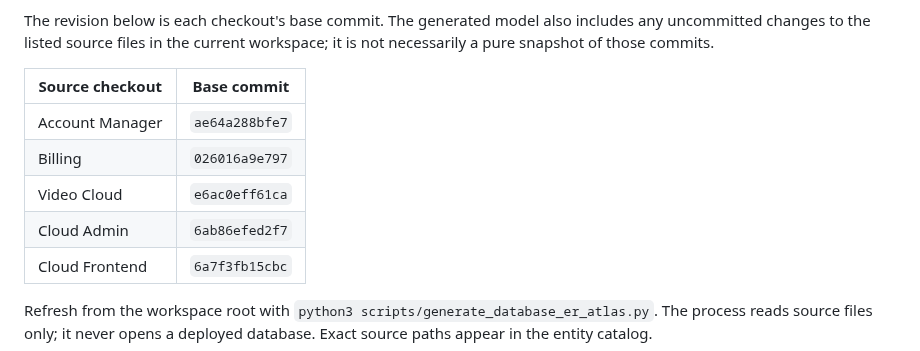
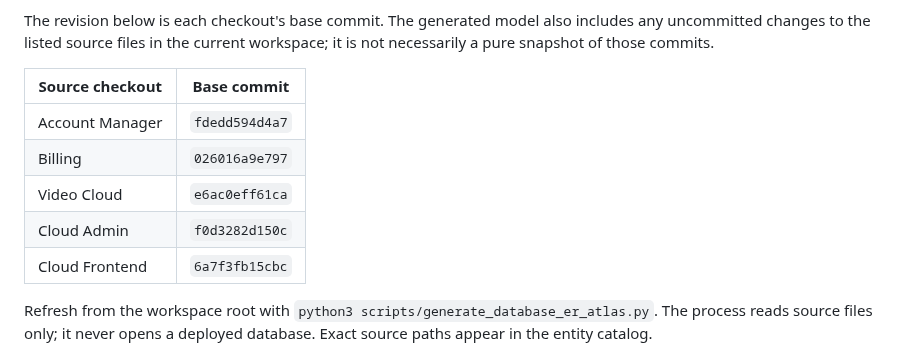
Before and after one commit to hkt999rtk/rtk_cloud_workspace, a Markdown page: docs/design/database-er-diagrams.md, the part around the change. GitHub-like rendering.

Commit message:
Integrate cache and OTA regression coverage

```diff
--- a/docs/design/database-er-diagrams.md
+++ b/docs/design/database-er-diagrams.md
@@ -39,10 +39,10 @@ workspace; it is not necessarily a pure snapshot of those commits.
 
 | Source checkout | Base commit |
 | --- | --- |
-| Account Manager | `ae64a288bfe7` |
+| Account Manager | `fdedd594d4a7` |
 | Billing | `026016a9e797` |
 | Video Cloud | `e6ac0eff61ca` |
-| Cloud Admin | `6ab86efed2f7` |
+| Cloud Admin | `f0d3282d150c` |
 | Cloud Frontend | `6a7f3fb15cbc` |
 
 Refresh from the workspace root with `python3 scripts/generate_database_er_atlas.py`. The process reads source files only; it never opens a deployed database. Exact source paths appear in the entity catalog.
```
